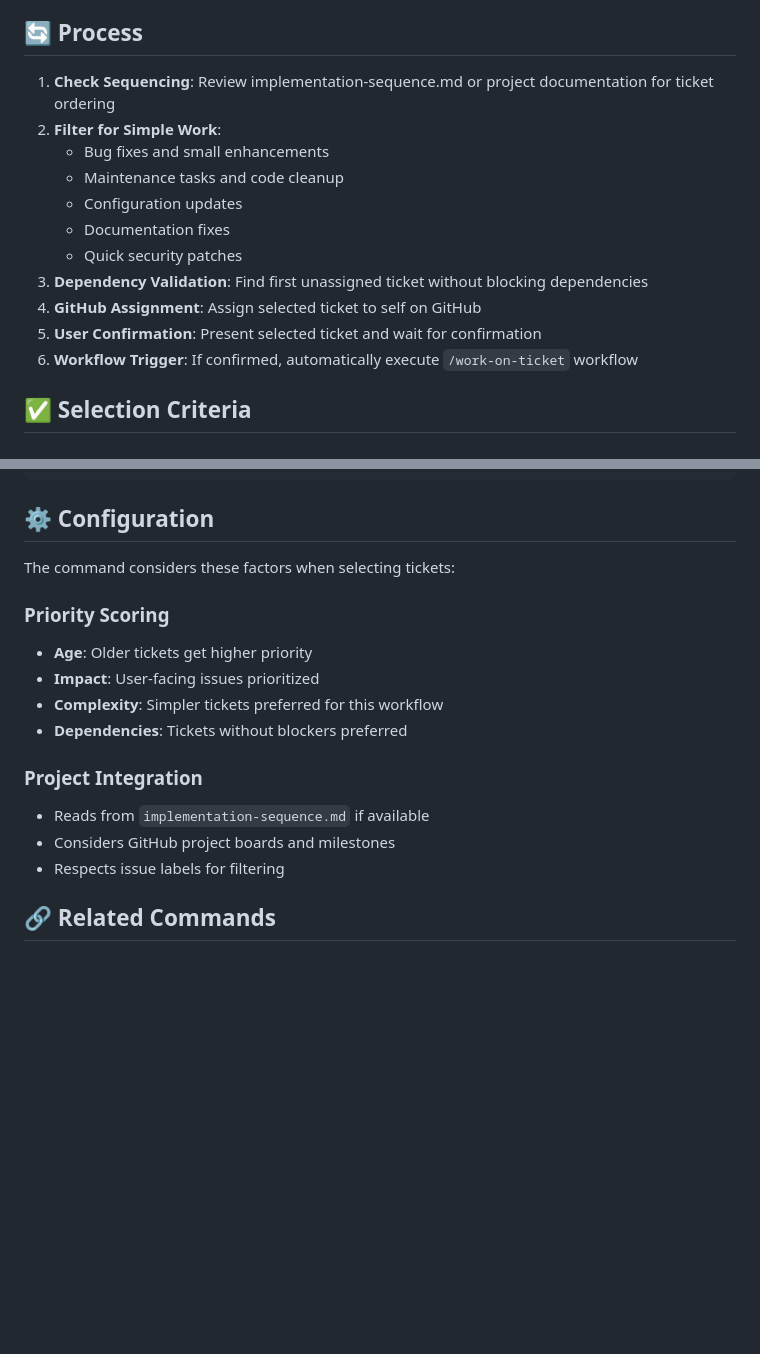
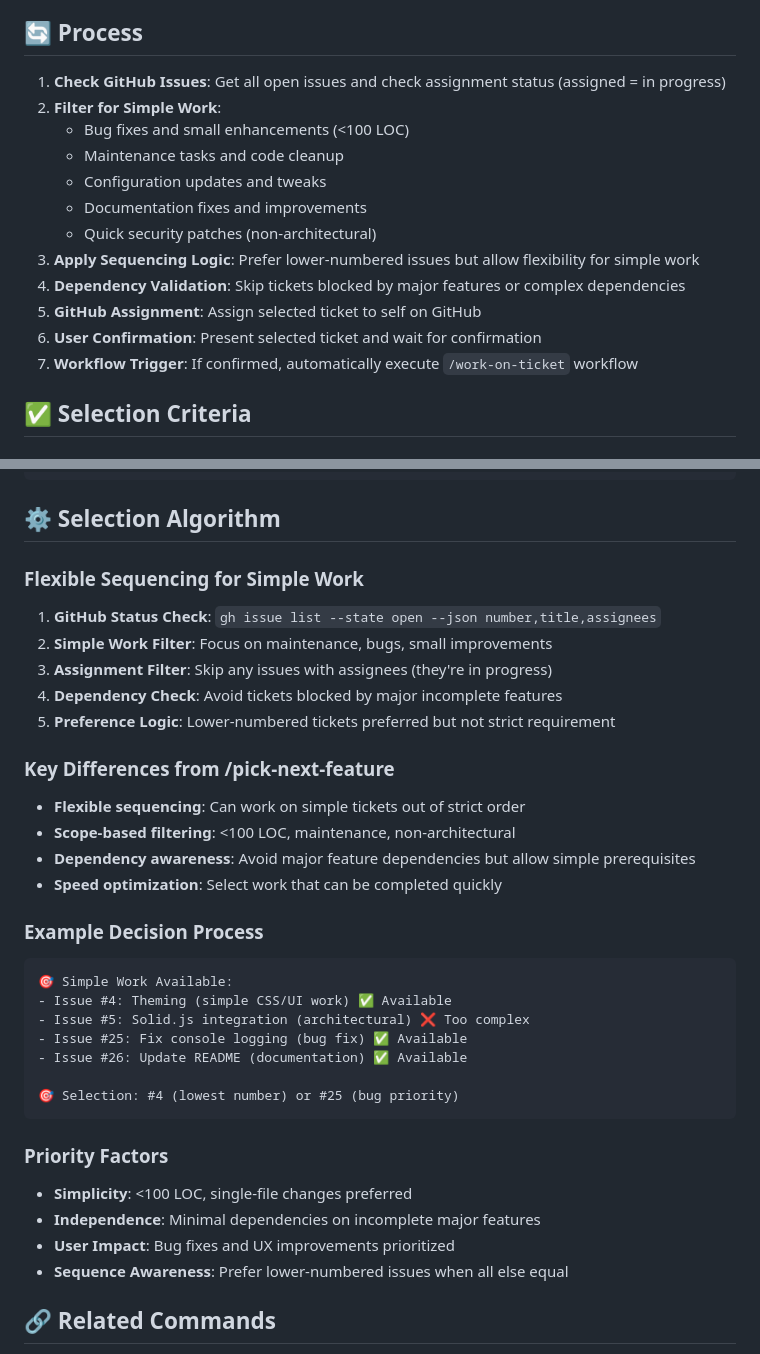
Before and after one commit to RolandLittlehales/rustic-agent, a Markdown page: .claude/commands/pick-next-ticket.md, 2 parts joined by grey strips. GitHub-like rendering; blank space fills up the shorter version.

````diff
--- a/.claude/commands/pick-next-ticket.md
+++ b/.claude/commands/pick-next-ticket.md
@@ -8,17 +8,18 @@ This command automates ticket selection for **simple development work** like bug
 
 ## 🔄 Process
 
-1. **Check Sequencing**: Review implementation-sequence.md or project documentation for ticket ordering
+1. **Check GitHub Issues**: Get all open issues and check assignment status (assigned = in progress)
 2. **Filter for Simple Work**:
-   - Bug fixes and small enhancements
+   - Bug fixes and small enhancements (<100 LOC)
    - Maintenance tasks and code cleanup
-   - Configuration updates
-   - Documentation fixes
-   - Quick security patches
-3. **Dependency Validation**: Find first unassigned ticket without blocking dependencies
-4. **GitHub Assignment**: Assign selected ticket to self on GitHub
-5. **User Confirmation**: Present selected ticket and wait for confirmation
-6. **Workflow Trigger**: If confirmed, automatically execute `/work-on-ticket` workflow
+   - Configuration updates and tweaks
+   - Documentation fixes and improvements
+   - Quick security patches (non-architectural)
+3. **Apply Sequencing Logic**: Prefer lower-numbered issues but allow flexibility for simple work
+4. **Dependency Validation**: Skip tickets blocked by major features or complex dependencies
+5. **GitHub Assignment**: Assign selected ticket to self on GitHub
+6. **User Confirmation**: Present selected ticket and wait for confirmation
+7. **Workflow Trigger**: If confirmed, automatically execute `/work-on-ticket` workflow
 
 ## ✅ Selection Criteria
 
@@ -97,20 +98,37 @@ If you confirm the selection, the command automatically:
 🚀 /work-on-ticket execution
 ```
 
-## ⚙️ Configuration
+## ⚙️ Selection Algorithm
 
-The command considers these factors when selecting tickets:
+### **Flexible Sequencing for Simple Work**
+1. **GitHub Status Check**: `gh issue list --state open --json number,title,assignees`
+2. **Simple Work Filter**: Focus on maintenance, bugs, small improvements
+3. **Assignment Filter**: Skip any issues with assignees (they're in progress)
+4. **Dependency Check**: Avoid tickets blocked by major incomplete features
+5. **Preference Logic**: Lower-numbered tickets preferred but not strict requirement
 
-### **Priority Scoring**
-- **Age**: Older tickets get higher priority
-- **Impact**: User-facing issues prioritized
-- **Complexity**: Simpler tickets preferred for this workflow
-- **Dependencies**: Tickets without blockers preferred
+### **Key Differences from /pick-next-feature**
+- **Flexible sequencing**: Can work on simple tickets out of strict order
+- **Scope-based filtering**: <100 LOC, maintenance, non-architectural
+- **Dependency awareness**: Avoid major feature dependencies but allow simple prerequisites
+- **Speed optimization**: Select work that can be completed quickly
 
-### **Project Integration**
-- Reads from `implementation-sequence.md` if available
-- Considers GitHub project boards and milestones
-- Respects issue labels for filtering
+### **Example Decision Process**
+```
+🎯 Simple Work Available:
+- Issue #4: Theming (simple CSS/UI work) ✅ Available
+- Issue #5: Solid.js integration (architectural) ❌ Too complex
+- Issue #25: Fix console logging (bug fix) ✅ Available
+- Issue #26: Update README (documentation) ✅ Available
+
+🎯 Selection: #4 (lowest number) or #25 (bug priority)
+```
+
+### **Priority Factors**
+- **Simplicity**: <100 LOC, single-file changes preferred
+- **Independence**: Minimal dependencies on incomplete major features
+- **User Impact**: Bug fixes and UX improvements prioritized
+- **Sequence Awareness**: Prefer lower-numbered issues when all else equal
 
 ## 🔗 Related Commands
 
````
Also changed, not shown: .claude/commands/pick-next-feature.md (+49 -34 lines).
